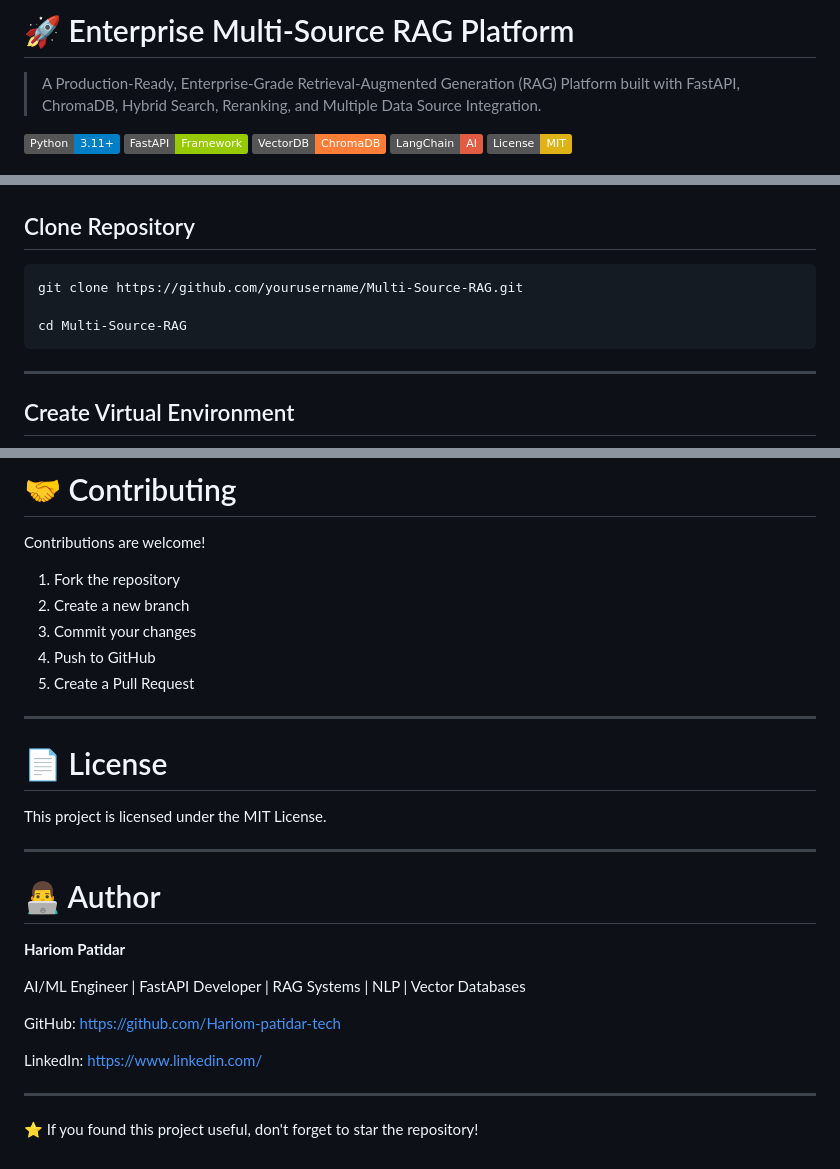
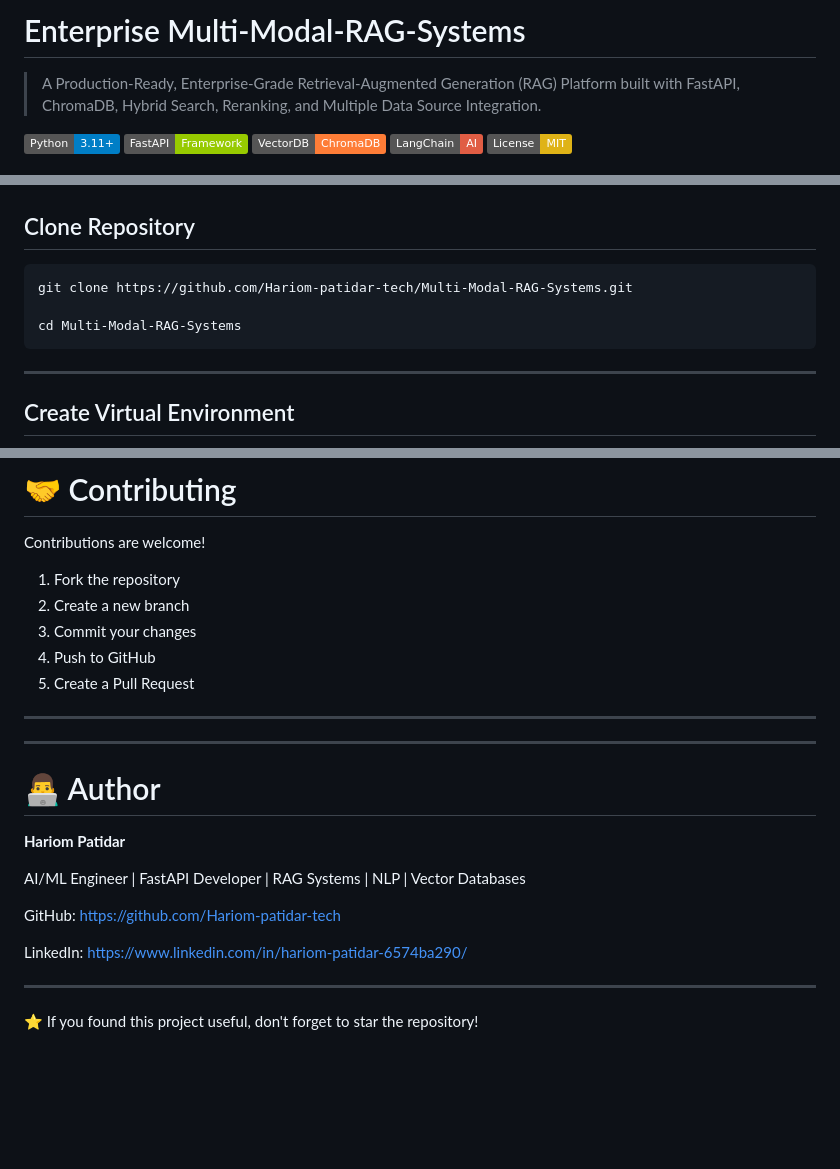
Before and after one commit to Hariom-patidar-tech/Multi-Modal-RAG-systems, a Markdown page: README.md, 3 parts joined by grey strips. Drawn GitHub-style; badges without logos; blank space fills up the shorter version.

Commit message:
Revise README for project name and links
Updated project name and adjusted features list formatting. Changed repository clone URL and author LinkedIn link.

````diff
--- a/README.md
+++ b/README.md
@@ -1,4 +1,4 @@
-# 🚀 Enterprise Multi-Source RAG Platform
+#  Enterprise Multi-Modal-RAG-Systems
 
 > A Production-Ready, Enterprise-Grade Retrieval-Augmented Generation (RAG) Platform built with FastAPI, ChromaDB, Hybrid Search, Reranking, and Multiple Data Source Integration.
 
@@ -208,9 +210,9 @@ Manage available data sources.
 ## Clone Repository
 
 ```bash
-git clone https://github.com/yourusername/Multi-Source-RAG.git
+git clone https://github.com/Hariom-patidar-tech/Multi-Modal-RAG-Systems.git
 
-cd Multi-Source-RAG
+cd Multi-Modal-RAG-Systems
 ```
 
 ---
@@ -314,9 +316,6 @@ Contributions are welcome!
 
 ---
 
-# 📄 License
-
-This project is licensed under the MIT License.
 
 ---
 
@@ -328,7 +327,7 @@ AI/ML Engineer | FastAPI Developer | RAG Systems | NLP | Vector Databases
 
 GitHub: https://github.com/Hariom-patidar-tech
 
-LinkedIn: https://www.linkedin.com/
+LinkedIn: https://www.linkedin.com/in/hariom-patidar-6574ba290/
 
 ---
 
````
Also changed, not shown: other parts of README.md (+16 -14 lines).
